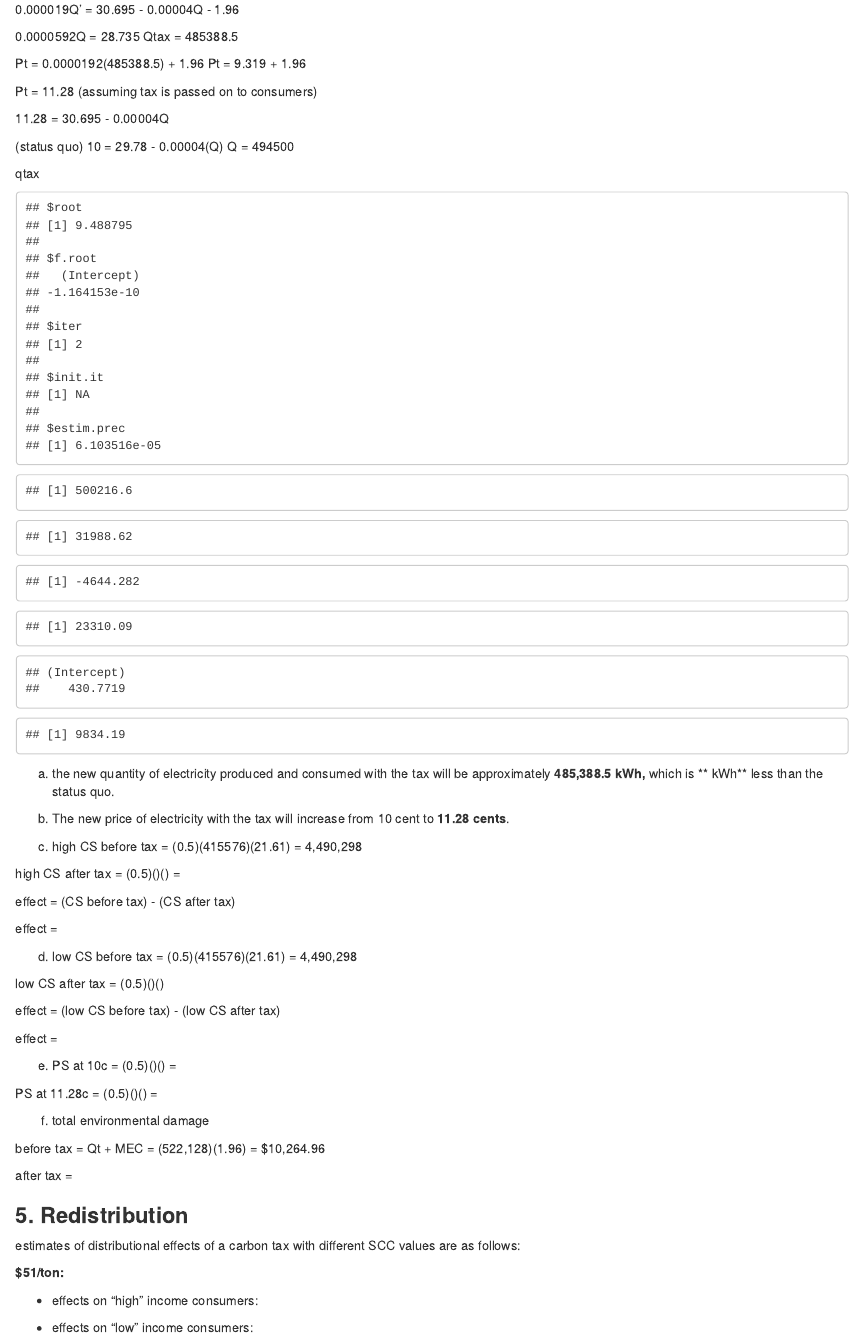
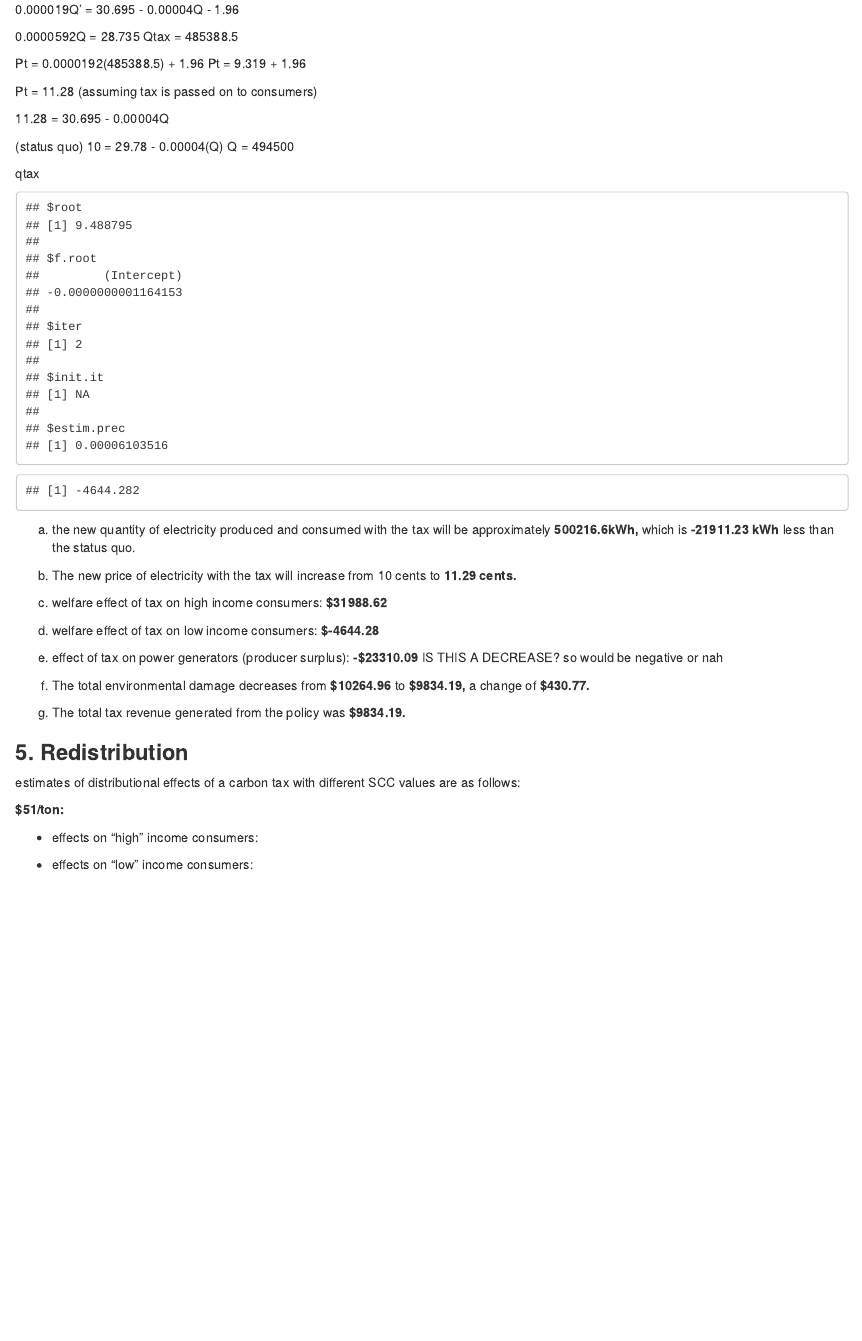
Before and after one commit to juliawilson97/ESM204_HW3, an R Markdown document (ESM204_HW3.Rmd): the page in a window 1100 px wide, from 2460 px down. Rendered offline with R 4.5, knitr and Pandoc, with nearby package versions; column names are cleaned by a stand-in for the janitor package.

Commit message:
mostly finished code for 4

````diff
--- a/ESM204_HW3.Rmd
+++ b/ESM204_HW3.Rmd
@@ -355,67 +356,62 @@ uniroot(function(p)
 p_tax <- 9.31988
 #generate new Q
 q_tax <- dem_agg_tax(p_tax)
-q_tax
+
 #c. Welfare of "high" income consumers
 demand_high_tax <- dem_tax(p_tax, demand_high)
 cs_high_tax <- (0.5 * (.3161 - 0.0197 - (p_tax/100)) * demand_high_tax) - (demand_high_tax * 0.0197)
-cs_high_tax
-# d DOES NOT MAKE SENSE NEED HELP!!!!!!!!!!!
+
+
+# CHECK THIS ONE (specifically low income welfare)
+
 #d. Welfare of "low" income consumers
-cs_low_tax_og <- cs - env_cost
+cs_low_og <- cs - env_cost
 demand_low_tax <- demand(p_tax, demand_low)
 #Below is the total env cost at the new level of consumption
+
 env_cost_tax <- interim_price_kWh * q_tax
-cs_low_tax <- (0.5 * (.2337 - 0.0197 - 0.0932) * demand_low_tax) - (demand_low_tax * 0.0197) - env_cost_tax
+cs_low_tax <- (0.5 * (.2337 - 0.0197 - 0.0932) * demand_low_tax) - env_cost_tax - (demand_low_tax * 0.0197)
+#WHY DO WE NEED THE LAST TERM
+#isnt the .0197 already included in the first expression
+
 cs_low_tax
 # e. Power suppliers
 # FIND NEW P FOR SUPPLIERS GIVEN Q*
 q_tax <- dem_agg_tax(p_tax)
 ps_tax <- 0.5*q_tax*0.0932
-ps_tax
+
 # f. Total environmental damage
 # P* of MEC (0.0197) TIMES Q*
 env_change <- env_cost - env_cost_tax
-env_change
+
 # g. Tax revenue generated
 # P* TIMES Q*
 tax_rev <- interim_price_kWh*q_tax
-tax_rev
+
+
+q_tax_diff <- q_tax - kwh_agg
+
+
+p_tax_consumer <- p_tax + (interim_price_kWh*100)
 ```
 
 
-a) the new quantity of electricity produced and consumed with the tax will be approximately **485,388.5 kWh,**  which is ** kWh** less than the status quo.
+a) the new quantity of electricity produced and consumed with the tax will be approximately **`r round(q_tax, 2)`kWh,**  which is **`r round(q_tax_diff, 2)` kWh** less than the status quo.
 
-b) The new price of electricity with the tax will increase from 10 cent to **11.28 cents**.
+b) The new price of electricity with the tax will increase from 10 cents to **`r round(p_tax_consumer,2)` cents.**
 
-c)
-high CS before tax = (0.5)(415576)(21.61) = 4,490,298
 
-high CS after tax = (0.5)()() =
+c) welfare effect of tax on high income consumers: **$`r round(cs_high_tax, 2)`**
 
-effect = (CS before tax) - (CS after tax)
+d) welfare effect of tax on low income consumers:  **$`r round(cs_low_tax, 2)`**
 
-effect =
+e) effect of tax on power generators (producer surplus): **-$`r round(ps_tax, 2)`**
+IS THIS A DECREASE? so would be negative or nah
 
-d)
-low CS before tax = (0.5)(415576)(21.61) = 4,490,298
+f) The total environmental damage decreases from **$`r round(env_cost,2)`** to **$`r round(env_cost_tax,2)`,** a change of **$`r round(env_change, 2)`.**
 
-low CS after tax = (0.5)()()
+g) The total tax revenue generated from the policy was **$`r round(tax_rev,2)`.**
 
-effect = (low CS before tax) - (low CS after tax)
-
-effect =
-
-e)
-PS at 10c = (0.5)()() =
-
-PS at 11.28c = (0.5)()() =
-
-f) total environmental damage
-
-before tax = Qt + MEC = (522,128)(1.96) = $10,264.96
-
-after tax =
 
 ### **5. Redistribution**
 
````
Also changed, not shown: ESM204_HW3.Rmd (3 more changed lines).
